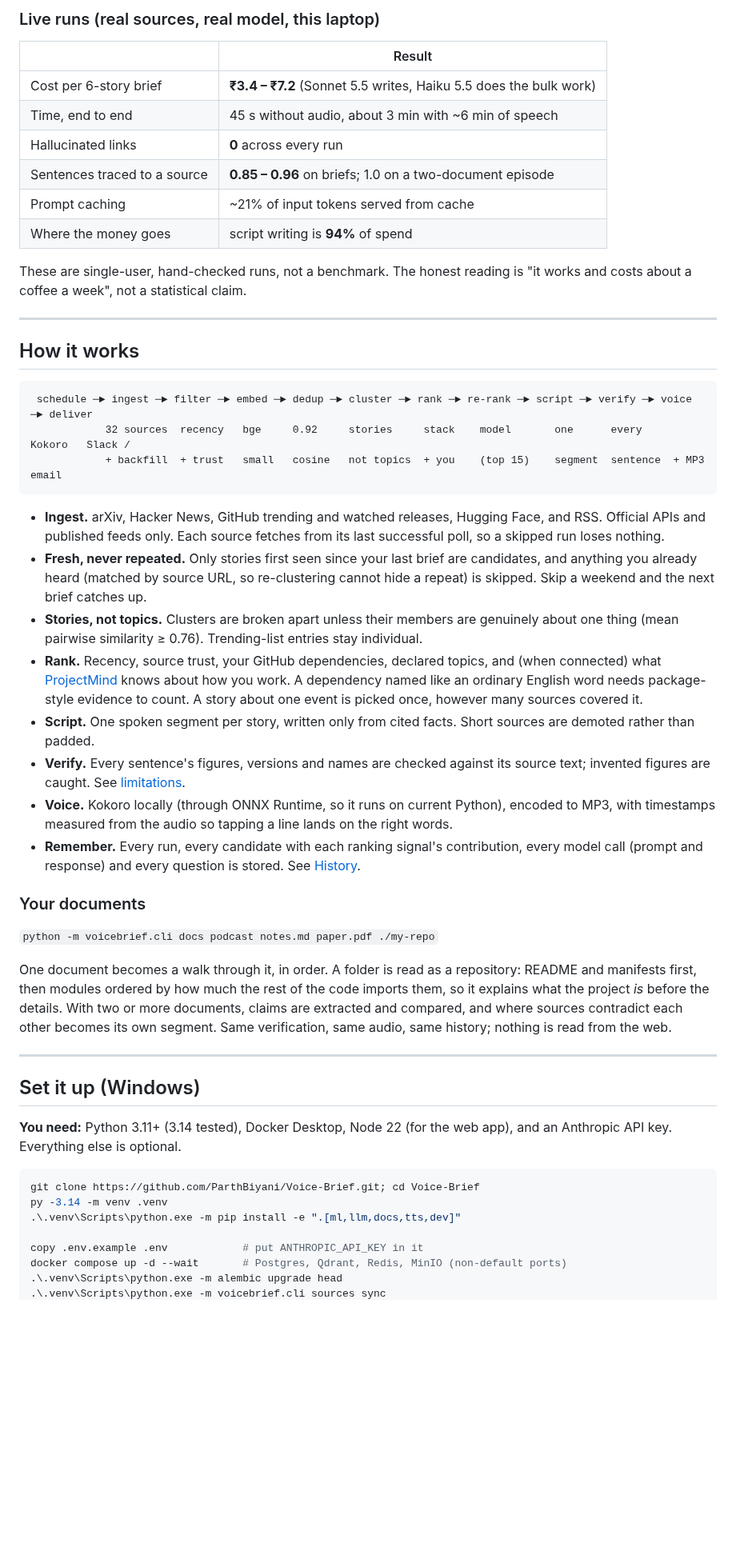
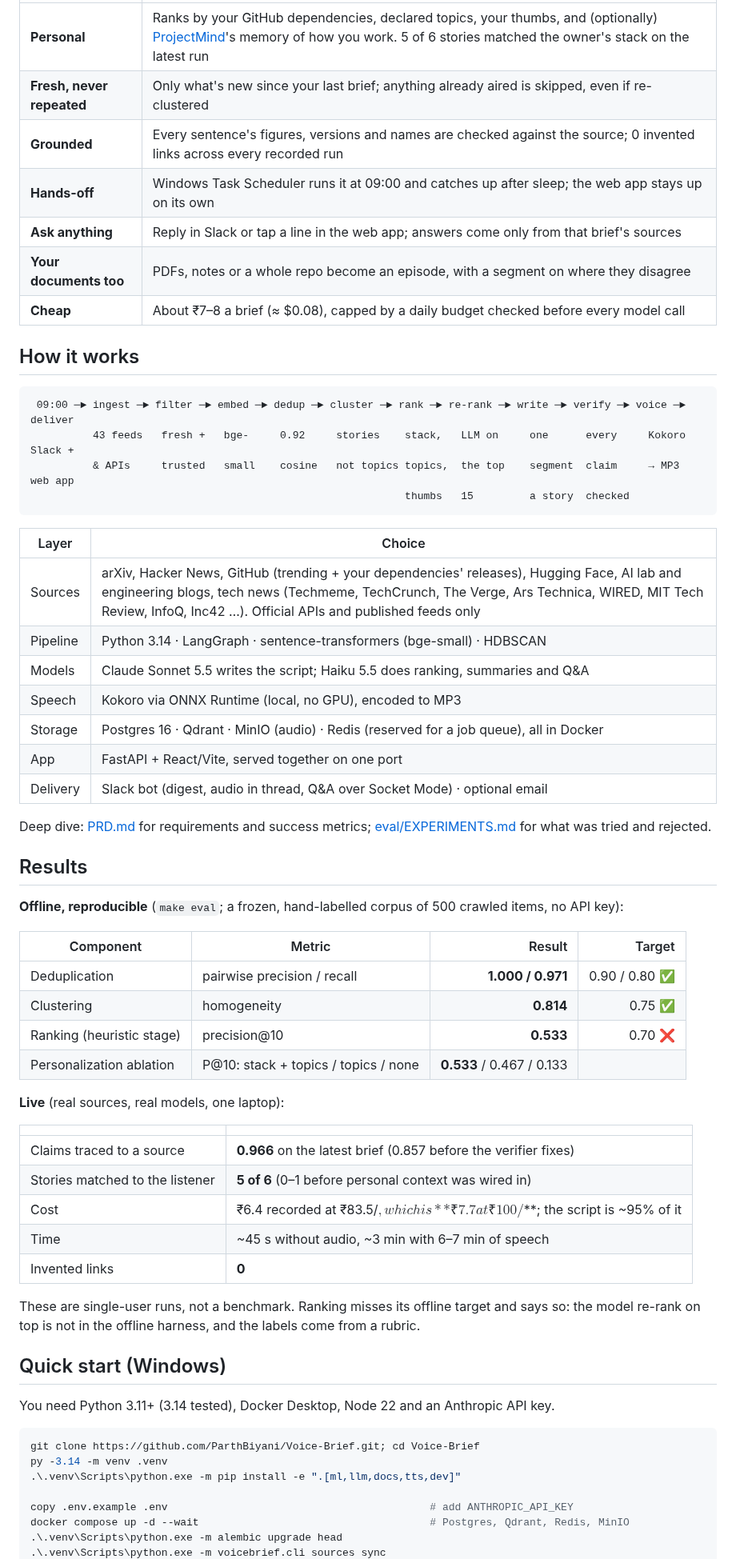
Before and after one commit to ParthBiyani/Voice-Brief, a Markdown page: README.md, the part around one of its changes. Shown at 80% size. Drawn GitHub-style; blank space fills up the shorter version.

Commit message:
docs(readme): rewrite the README for the current system and add the license

````diff
--- a/README.md
+++ b/README.md
@@ -65,71 +22,66 @@ signal. The experiment and its caveat are in [eval/EXPERIMENTS.md](eval/EXPERIME
-### Live runs (real sources, real model, this laptop)
-
-| | Result |
-|---|---|
-| Cost per 6-story brief | **₹3.4 – ₹7.2** (Sonnet 5.5 writes, Haiku 5.5 does the bulk work) |
-| Time, end to end | 45 s without audio, about 3 min with ~6 min of speech |
-| Hallucinated links | **0** across every run |
-| Sentences traced to a source | **0.85 – 0.96** on briefs; 1.0 on a two-document episode |
-| Prompt caching | ~21% of input tokens served from cache |
-| Where the money goes | script writing is **94%** of spend |
-
-These are single-user, hand-checked runs, not a benchmark. The honest reading is "it works
-and costs about a coffee a week", not a statistical claim.
-
----
+| **Personal** | Ranks by your GitHub dependencies, declared topics, your thumbs, and (optionally) [ProjectMind](#projectmind)'s memory of how you work. 5 of 6 stories matched the owner's stack on the latest run |
+| **Fresh, never repeated** | Only what's new since your last brief; anything already aired is skipped, even if re-clustered |
+| **Grounded** | Every sentence's figures, versions and names are checked against the source; 0 invented links across every recorded run |
+| **Hands-off** | Windows Task Scheduler runs it at 09:00 and catches up after sleep; the web app stays up on its own |
+| **Ask anything** | Reply in Slack or tap a line in the web app; answers come only from that brief's sources |
+| **Your documents too** | PDFs, notes or a whole repo become an episode, with a segment on where they disagree |
+| **Cheap** | About ₹7–8 a brief (≈ $0.08), capped by a daily budget checked before every model call |
 
 ## How it works
 
 ```
- schedule ─► ingest ─► filter ─► embed ─► dedup ─► cluster ─► rank ─► re-rank ─► script ─► verify ─► voice ─► deliver
-            32 sources  recency   bge     0.92     stories     stack    model       one      every     Kokoro   Slack /
-            + backfill  + trust   small   cosine   not topics  + you    (top 15)    segment  sentence  + MP3    email
+ 09:00 ─► ingest ─► filter ─► embed ─► dedup ─► cluster ─► rank ─► re-rank ─► write ─► verify ─► voice ─► deliver
+          43 feeds   fresh +   bge-     0.92     stories    stack,   LLM on     one      every     Kokoro   Slack +
+          & APIs     trusted   small    cosine   not topics topics,  the top    segment  claim     → MP3    web app
+                                                            thumbs   15         a story  checked
 ```
 
-- **Ingest.** arXiv, Hacker News, GitHub trending and watched releases, Hugging Face, and
-  RSS. Official APIs and published feeds only. Each source fetches from its last successful
-  poll, so a skipped run loses nothing.
-- **Fresh, never repeated.** Only stories first seen since your last brief are candidates,
-  and anything you already heard (matched by source URL, so re-clustering cannot hide a
-  repeat) is skipped. Skip a weekend and the next brief catches up.
-- **Stories, not topics.** Clusters are broken apart unless their members are genuinely about
-  one thing (mean pairwise similarity ≥ 0.76). Trending-list entries stay individual.
-- **Rank.** Recency, source trust, your GitHub dependencies, declared topics, and (when
-  connected) what [ProjectMind](#projectmind) knows about how you work. A dependency named
-  like an ordinary English word needs package-style evidence to count. A story about one
-  event is picked once, however many sources covered it.
-- **Script.** One spoken segment per story, written only from cited facts. Short sources
-  are demoted rather than padded.
-- **Verify.** Every sentence's figures, versions and names are checked against its source
-  text; invented figures are caught. See [limitations](#honest-limitations).
-- **Voice.** Kokoro locally (through ONNX Runtime, so it runs on current Python), encoded to
-  MP3, with timestamps measured from the audio so tapping a line lands on the right words.
-- **Remember.** Every run, every candidate with each ranking signal's contribution, every
-  model call (prompt and response) and every question is stored. See [History](#history).
+| Layer | Choice |
+|---|---|
+| Sources | arXiv, Hacker News, GitHub (trending + your dependencies' releases), Hugging Face, AI lab and engineering blogs, tech news (Techmeme, TechCrunch, The Verge, Ars Technica, WIRED, MIT Tech Review, InfoQ, Inc42 …). Official APIs and published feeds only |
+| Pipeline | Python 3.14 · LangGraph · sentence-transformers (bge-small) · HDBSCAN |
+| Models | Claude Sonnet 5.5 writes the script; Haiku 5.5 does ranking, summaries and Q&A |
+| Speech | Kokoro via ONNX Runtime (local, no GPU), encoded to MP3 |
+| Storage | Postgres 16 · Qdrant · MinIO (audio) · Redis (reserved for a job queue), all in Docker |
+| App | FastAPI + React/Vite, served together on one port |
+| Delivery | Slack bot (digest, audio in thread, Q&A over Socket Mode) · optional email |
 
-### Your documents
+Deep dive: [PRD.md](PRD.md) for requirements and success metrics; [eval/EXPERIMENTS.md](eval/EXPERIMENTS.md) for what was tried and rejected.
 
-`python -m voicebrief.cli docs podcast notes.md paper.pdf ./my-repo`
+## Results
 
-One document becomes a walk through it, in order. A folder is read as a repository:
-README and manifests first, then modules ordered by how much the rest of the code imports
-them, so it explains what the project *is* before the details. With two or more documents,
-claims are extracted and compared, and where sources contradict each other becomes its own
-segment. Same verification, same audio, same history; nothing is read from the web.
+**Offline, reproducible** (`make eval`; a frozen, hand-labelled corpus of 500 crawled items, no API key):
 
----
+| Component | Metric | Result | Target |
+|---|---|---:|---:|
+| Deduplication | pairwise precision / recall | **1.000 / 0.971** | 0.90 / 0.80 ✅ |
+| Clustering | homogeneity | **0.814** | 0.75 ✅ |
+| Ranking (heuristic stage) | precision@10 | **0.533** | 0.70 ❌ |
+| Personalization ablation | P@10: stack + topics / topics / none | **0.533** / 0.467 / 0.133 | |
 
-## Set it up (Windows)
+**Live** (real sources, real models, one laptop):
 
-**You need:** Python 3.11+ (3.14 tested), Docker Desktop, Node 22 (for the web app), and an
-Anthropic API key. Everything else is optional.
+| | |
+|---|---|
+| Claims traced to a source | **0.966** on the latest brief (0.857 before the verifier fixes) |
+| Stories matched to the listener | **5 of 6** (0–1 before personal context was wired in) |
+| Cost | ₹6.4 recorded at ₹83.5/$, which is **₹7.7 at ₹100/$**; the script is ~95% of it |
+| Time | ~45 s without audio, ~3 min with 6–7 min of speech |
+| Invented links | **0** |
+
+These are single-user runs, not a benchmark. Ranking misses its offline target and says so:
+the model re-rank on top is not in the offline harness, and the labels come from a rubric.
+
+## Quick start (Windows)
+
+You need Python 3.11+ (3.14 tested), Docker Desktop, Node 22 and an Anthropic API key.
 
 ```powershell
 git clone https://github.com/ParthBiyani/Voice-Brief.git; cd Voice-Brief
 py -3.14 -m venv .venv
 .\.venv\Scripts\python.exe -m pip install -e ".[ml,llm,docs,tts,dev]"
 
-copy .env.example .env            # put ANTHROPIC_API_KEY in it
-docker compose up -d --wait       # Postgres, Qdrant, Redis, MinIO (non-default ports)
+copy .env.example .env                                          # add ANTHROPIC_API_KEY
+docker compose up -d --wait                                     # Postgres, Qdrant, Redis, MinIO
 .\.venv\Scripts\python.exe -m alembic upgrade head
 .\.venv\Scripts\python.exe -m voicebrief.cli sources sync
````
Also changed, not shown: other parts of README.md (+117 -216 lines), docs/images/web-app.jpg (added), 1 other file.
